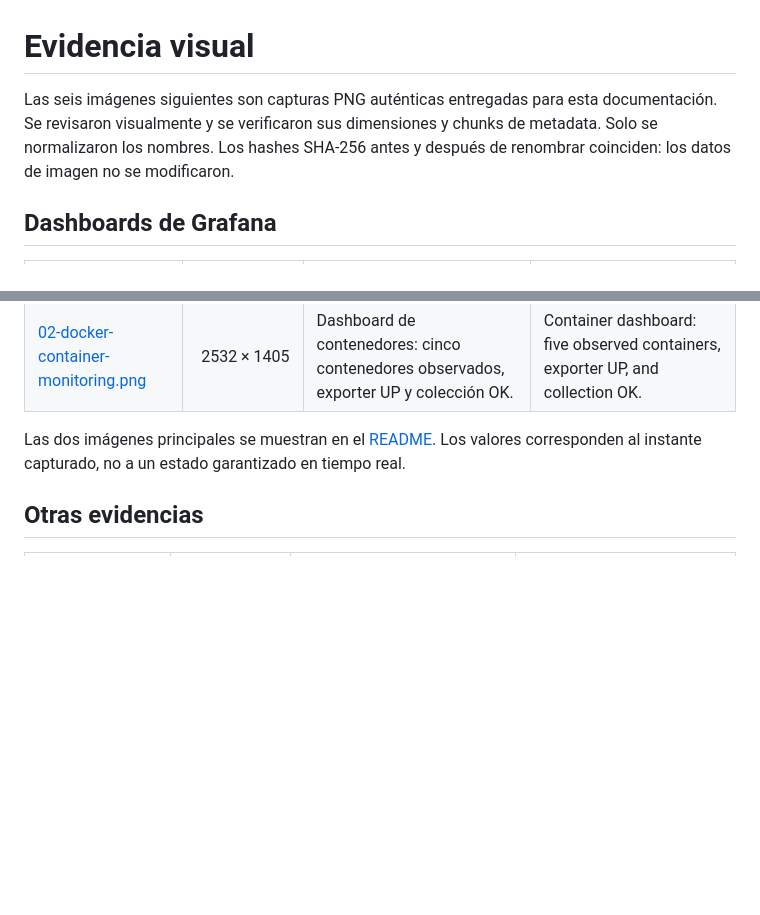
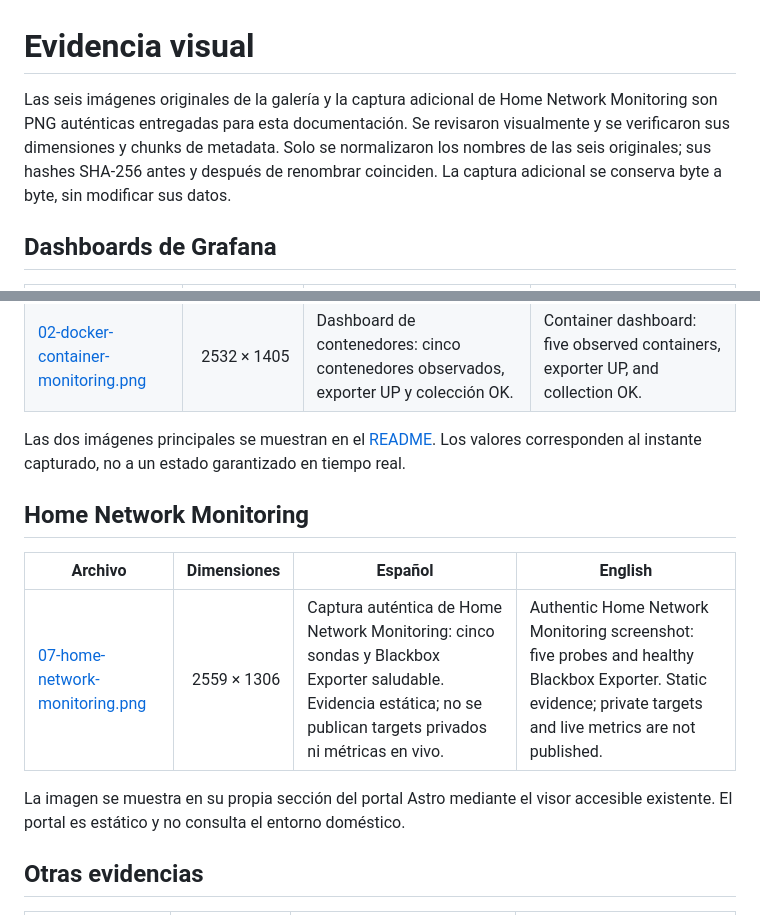
Before and after one commit to charrixxz23/it-infrastructure-monitoring-center, a Markdown page: screenshots/README.md, 2 parts joined by grey strips. Rendered like a GitHub page; blank space fills up the shorter version.

Commit message:
feat: showcase real home network monitoring in portfolio

```diff
--- a/screenshots/README.md
+++ b/screenshots/README.md
@@ -1,6 +1,6 @@
 # Evidencia visual
 
-Las seis imágenes siguientes son capturas PNG auténticas entregadas para esta documentación. Se revisaron visualmente y se verificaron sus dimensiones y chunks de metadata. Solo se normalizaron los nombres. Los hashes SHA-256 antes y después de renombrar coinciden: los datos de imagen no se modificaron.
+Las seis imágenes originales de la galería y la captura adicional de Home Network Monitoring son PNG auténticas entregadas para esta documentación. Se revisaron visualmente y se verificaron sus dimensiones y chunks de metadata. Solo se normalizaron los nombres de las seis originales; sus hashes SHA-256 antes y después de renombrar coinciden. La captura adicional se conserva byte a byte, sin modificar sus datos.
 
 ## Dashboards de Grafana
 
@@ -10,6 +10,14 @@ Las seis imágenes siguientes son capturas PNG auténticas entregadas para esta
 | [02-docker-container-monitoring.png](02-docker-container-monitoring.png) | 2532 × 1405 | Dashboard de contenedores: cinco contenedores observados, exporter UP y colección OK. | Container dashboard: five observed containers, exporter UP, and collection OK. |
 
 Las dos imágenes principales se muestran en el [README](../README.md). Los valores corresponden al instante capturado, no a un estado garantizado en tiempo real.
+
+## Home Network Monitoring
+
+| Archivo | Dimensiones | Español | English |
+|---|---:|---|---|
+| [07-home-network-monitoring.png](07-home-network-monitoring.png) | 2559 × 1306 | Captura auténtica de Home Network Monitoring: cinco sondas y Blackbox Exporter saludable. Evidencia estática; no se publican targets privados ni métricas en vivo. | Authentic Home Network Monitoring screenshot: five probes and healthy Blackbox Exporter. Static evidence; private targets and live metrics are not published. |
+
+La imagen se muestra en su propia sección del portal Astro mediante el visor accesible existente. El portal es estático y no consulta el entorno doméstico.
 
 ## Otras evidencias
 
```
Also changed, not shown: README.md (+9 -1 lines), screenshots/07-home-network-monitoring.png (added), 5 other files.
